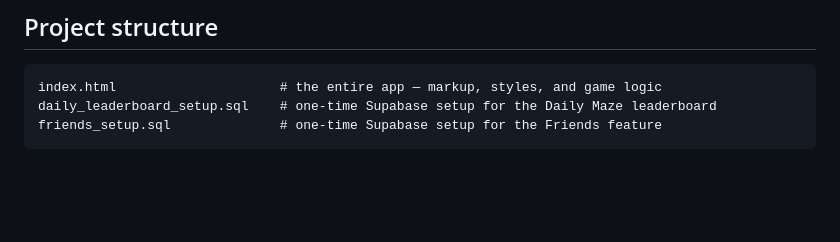
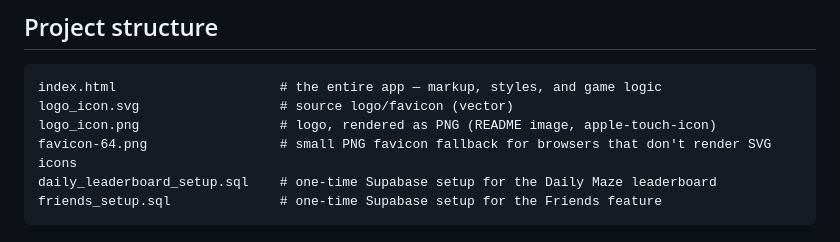
Before and after one commit to sdv-chess/Maze-Game-Website, a Markdown page: README.md, the part around one of its changes. Rendered like a GitHub page; blank space fills up the shorter version.

````diff
--- a/README.md
+++ b/README.md
@@ -57,6 +61,9 @@ Friends similarly live in their own `friendships` table (a friendship involves t
 
 ```
 index.html                     # the entire app — markup, styles, and game logic
+logo_icon.svg                  # source logo/favicon (vector)
+logo_icon.png                  # logo, rendered as PNG (README image, apple-touch-icon)
+favicon-64.png                 # small PNG favicon fallback for browsers that don't render SVG icons
 daily_leaderboard_setup.sql    # one-time Supabase setup for the Daily Maze leaderboard
 friends_setup.sql              # one-time Supabase setup for the Friends feature
 ```
````
Also changed, not shown: other parts of README.md (+4 -0 lines).
